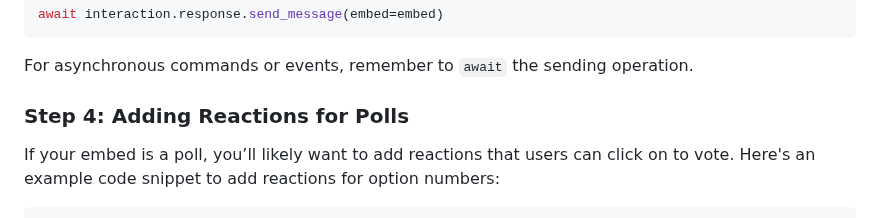
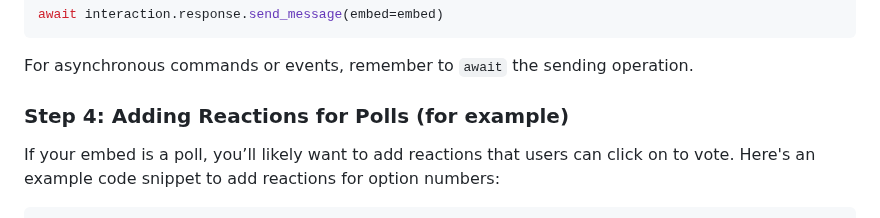
Before and after one commit to allthingslinux/tux, a Markdown page: docs/EMBED_USAGE.md, the part around the change. GitHub-like rendering.

```diff
--- a/docs/EMBED_USAGE.md
+++ b/docs/EMBED_USAGE.md
@@ -38,7 +38,7 @@ await interaction.response.send_message(embed=embed)
 
 For asynchronous commands or events, remember to `await` the sending operation.
 
-### Step 4: Adding Reactions for Polls
+### Step 4: Adding Reactions for Polls (for example)
 
 If your embed is a poll, you’ll likely want to add reactions that users can click on to vote. Here's an example code snippet to add reactions for option numbers:
 
```
Also changed, not shown: docs/COG_STANDARDS.md (+23 -2 lines).
